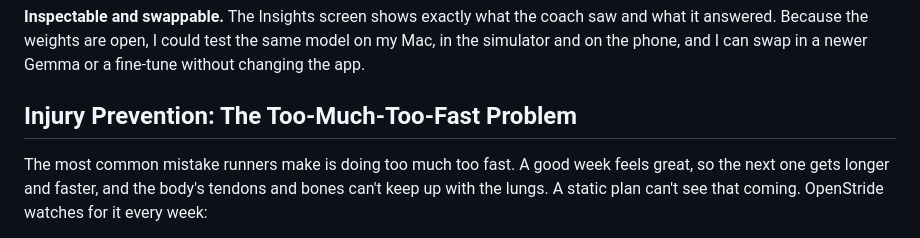
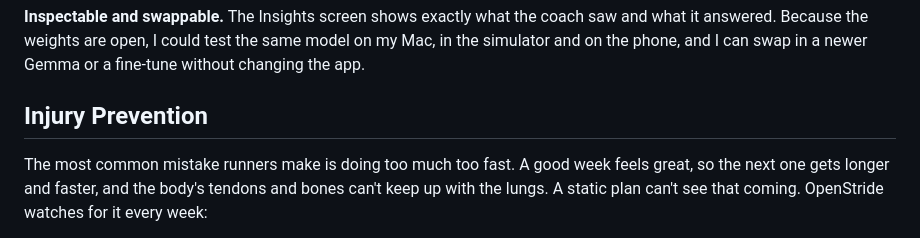
Before and after one commit to ansh-saini/open-stride, a Markdown page: POST.md, the part around the change. Drawn GitHub-style.

Commit message:
content updates

```diff
--- a/POST.md
+++ b/POST.md
@@ -101,7 +101,7 @@ SwiftUI, HealthKit, Swift Charts, XCUITest on simulator and device, [MLX Swift L
 
 **Inspectable and swappable.** The Insights screen shows exactly what the coach saw and what it answered. Because the weights are open, I could test the same model on my Mac, in the simulator and on the phone, and I can swap in a newer Gemma or a fine-tune without changing the app.
 
-## Injury Prevention: The Too-Much-Too-Fast Problem
+## Injury Prevention
 
 The most common mistake runners make is doing too much too fast. A good week feels great, so the next one gets longer and faster, and the body's tendons and bones can't keep up with the lungs. A static plan can't see that coming. OpenStride watches for it every week:
 
```
